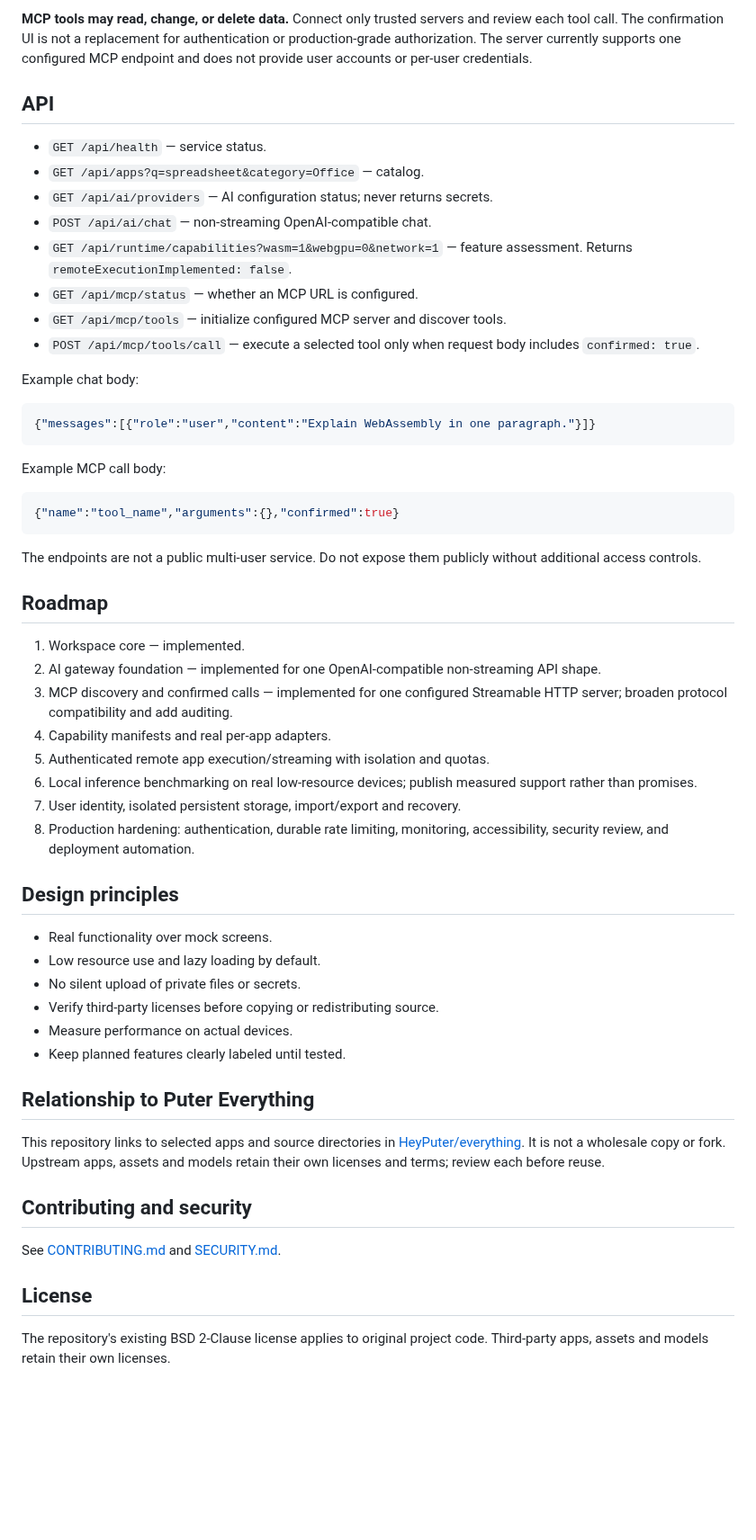
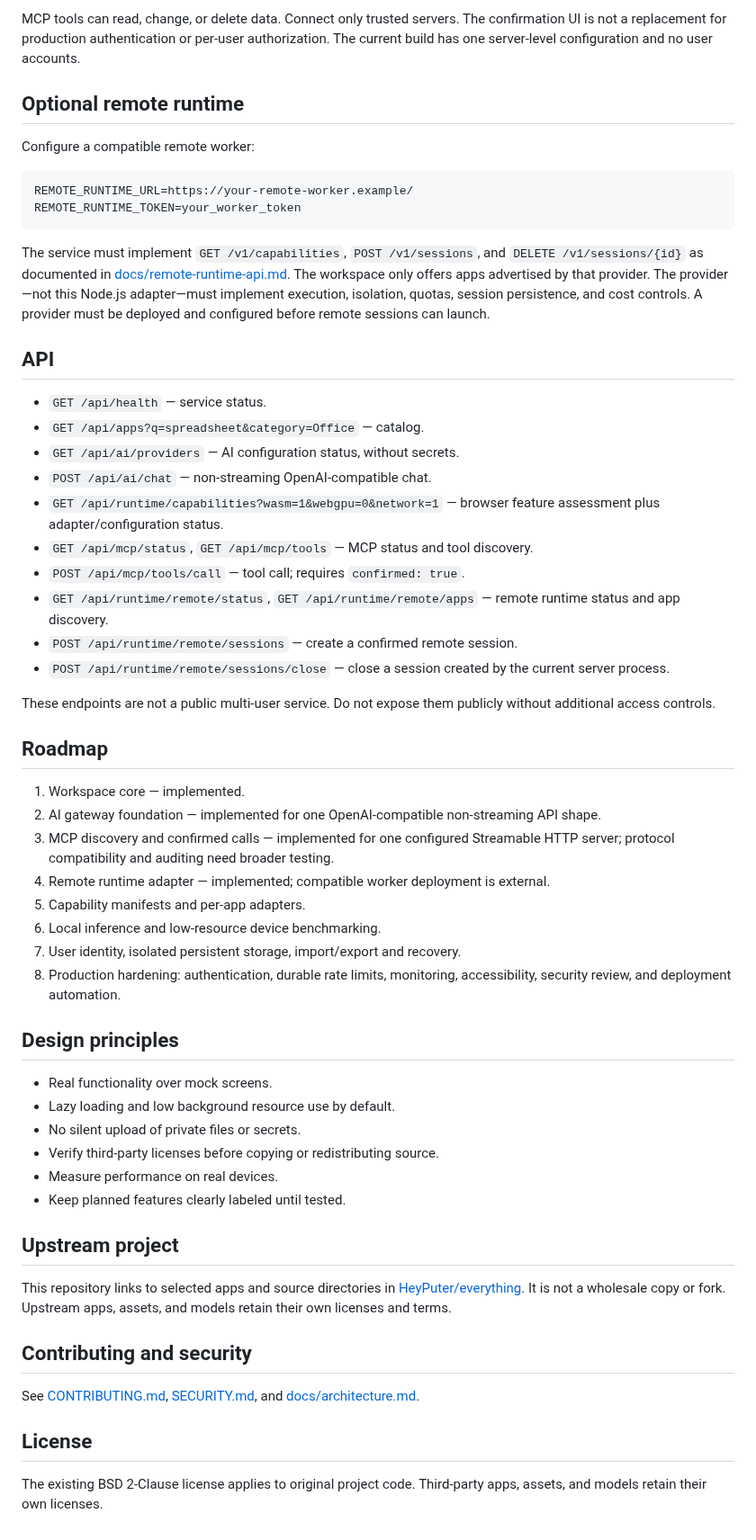
Before and after one commit to galaxyuniversity900-oss/EVERYTHING-, a Markdown page: README.md, the part around one of its changes. Shown at 90% size. GitHub-like rendering; blank space fills up the shorter version.

````diff
--- a/README.md
+++ b/README.md
@@ -70,59 +70,60 @@ HTTP is allowed only for a local loopback server. Restart the app and use the MC
 
-**MCP tools may read, change, or delete data.** Connect only trusted servers and review each tool call. The confirmation UI is not a replacement for authentication or production-grade authorization. The server currently supports one configured MCP endpoint and does not provide user accounts or per-user credentials.
+MCP tools can read, change, or delete data. Connect only trusted servers. The confirmation UI is not a replacement for production authentication or per-user authorization. The current build has one server-level configuration and no user accounts.
+
+## Optional remote runtime
+
+Configure a compatible remote worker:
+
+```env
+REMOTE_RUNTIME_URL=https://your-remote-worker.example/
+REMOTE_RUNTIME_TOKEN=your_worker_token
+```
+
+The service must implement `GET /v1/capabilities`, `POST /v1/sessions`, and `DELETE /v1/sessions/{id}` as documented in [docs/remote-runtime-api.md](docs/remote-runtime-api.md). The workspace only offers apps advertised by that provider. The provider—not this Node.js adapter—must implement execution, isolation, quotas, session persistence, and cost controls. A provider must be deployed and configured before remote sessions can launch.
 
 ## API
 
 - `GET /api/health` — service status.
 - `GET /api/apps?q=spreadsheet&category=Office` — catalog.
-- `GET /api/ai/providers` — AI configuration status; never returns secrets.
+- `GET /api/ai/providers` — AI configuration status, without secrets.
 - `POST /api/ai/chat` — non-streaming OpenAI-compatible chat.
-- `GET /api/runtime/capabilities?wasm=1&webgpu=0&network=1` — feature assessment. Returns `remoteExecutionImplemented: false`.
-- `GET /api/mcp/status` — whether an MCP URL is configured.
-- `GET /api/mcp/tools` — initialize configured MCP server and discover tools.
-- `POST /api/mcp/tools/call` — execute a selected tool only when request body includes `confirmed: true`.
+- `GET /api/runtime/capabilities?wasm=1&webgpu=0&network=1` — browser feature assessment plus adapter/configuration status.
+- `GET /api/mcp/status`, `GET /api/mcp/tools` — MCP status and tool discovery.
+- `POST /api/mcp/tools/call` — tool call; requires `confirmed: true`.
+- `GET /api/runtime/remote/status`, `GET /api/runtime/remote/apps` — remote runtime status and app discovery.
+- `POST /api/runtime/remote/sessions` — create a confirmed remote session.
+- `POST /api/runtime/remote/sessions/close` — close a session created by the current server process.
 
-Example chat body:
-
-```json
-{"messages":[{"role":"user","content":"Explain WebAssembly in one paragraph."}]}
-```
-
-Example MCP call body:
-
-```json
-{"name":"tool_name","arguments":{},"confirmed":true}
-```
-
-The endpoints are not a public multi-user service. Do not expose them publicly without additional access controls.
+These endpoints are not a public multi-user service. Do not expose them publicly without additional access controls.
 
 ## Roadmap
 
 1. Workspace core — implemented.
 2. AI gateway foundation — implemented for one OpenAI-compatible non-streaming API shape.
-3. MCP discovery and confirmed calls — implemented for one configured Streamable HTTP server; broaden protocol compatibility and add auditing.
-4. Capability manifests and real per-app adapters.
-5. Authenticated remote app execution/streaming with isolation and quotas.
-6. Local inference benchmarking on real low-resource devices; publish measured support rather than promises.
+3. MCP discovery and confirmed calls — implemented for one configured Streamable HTTP server; protocol compatibility and auditing need broader testing.
+4. Remote runtime adapter — implemented; compatible worker deployment is external.
+5. Capability manifests and per-app adapters.
+6. Local inference and low-resource device benchmarking.
 7. User identity, isolated persistent storage, import/export and recovery.
-8. Production hardening: authentication, durable rate limiting, monitoring, accessibility, security review, and deployment automation.
+8. Production hardening: authentication, durable rate limits, monitoring, accessibility, security review, and deployment automation.
 
 ## Design principles
 
 - Real functionality over mock screens.
-- Low resource use and lazy loading by default.
+- Lazy loading and low background resource use by default.
 - No silent upload of private files or secrets.
 - Verify third-party licenses before copying or redistributing source.
-- Measure performance on actual devices.
+- Measure performance on real devices.
 - Keep planned features clearly labeled until tested.
 
-## Relationship to Puter Everything
+## Upstream project
 
-This repository links to selected apps and source directories in [HeyPuter/everything](https://github.com/HeyPuter/everything). It is not a wholesale copy or fork. Upstream apps, assets and models retain their own licenses and terms; review each before reuse.
+This repository links to selected apps and source directories in [HeyPuter/everything](https://github.com/HeyPuter/everything). It is not a wholesale copy or fork. Upstream apps, assets, and models retain their own licenses and terms.
 
 ## Contributing and security
 
-See [CONTRIBUTING.md](CONTRIBUTING.md) and [SECURITY.md](SECURITY.md).
+See [CONTRIBUTING.md](CONTRIBUTING.md), [SECURITY.md](SECURITY.md), and [docs/architecture.md](docs/architecture.md).
 
 ## License
 
-The repository's existing BSD 2-Clause license applies to original project code. Third-party apps, assets and models retain their own licenses.
+The existing BSD 2-Clause license applies to original project code. Third-party apps, assets, and models retain their own licenses.
````
Also changed, not shown: other parts of README.md (+27 -27 lines).
